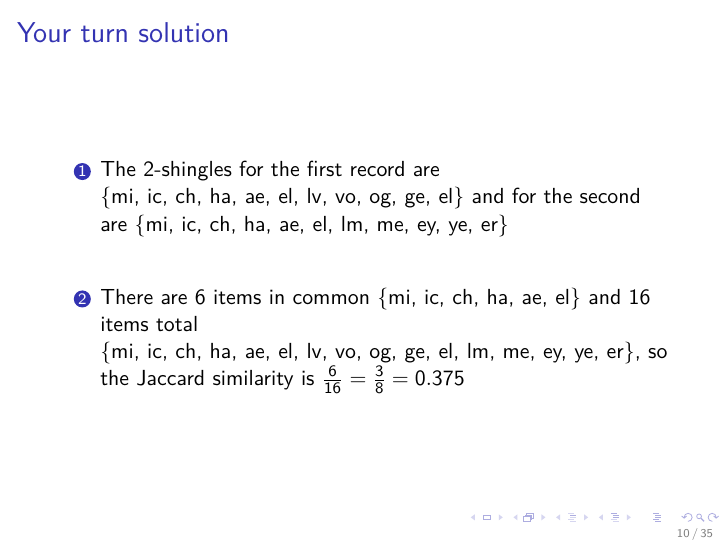
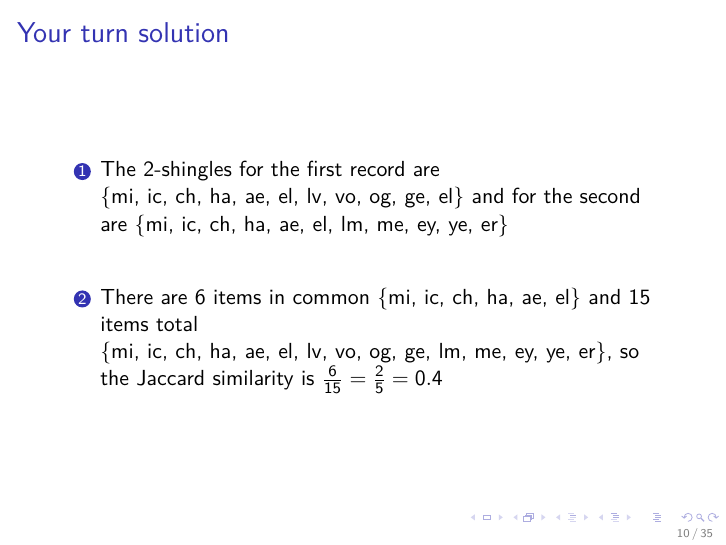
Before and after one commit to cleanzr/record-linkage-tutorial, an R Markdown document (03-lsh/03-lsh.Rmd): page 10 of 35. The pictures show the output file 03-lsh/03-lsh.pdf that the author committed with the source.

Commit message:
fix small typos

```diff
--- a/03-lsh/03-lsh.Rmd
+++ b/03-lsh/03-lsh.Rmd
@@ -136,7 +136,7 @@ kable(records)
 \vfill
 1. The $2$-shingles for the first record are $\{\text{mi, ic, ch, ha, ae, el, lv, vo, og, ge, el}\}$ and for the second are $\{\text{mi, ic, ch, ha, ae, el, lm, me, ey, ye, er}\}$
 \vfill
-2. There are 6 items in common $\{\text{mi, ic, ch, ha, ae, el}\}$ and 16 items total $\{\text{mi, ic, ch, ha, ae, el, lv, vo, og, ge, el, lm, me, ey, ye, er}\}$, so the Jaccard similarity is $\frac{6}{16} = \frac{3}{8} = `r round(3/8, 4)`$
+2. There are 6 items in common $\{\text{mi, ic, ch, ha, ae, el}\}$ and 15 items total $\{\text{mi, ic, ch, ha, ae, el, lv, vo, og, ge, lm, me, ey, ye, er}\}$, so the Jaccard similarity is $\frac{6}{15} = \frac{2}{5} = `r 6/15`$
 \vfill
 
 # Useful packages/functions in `R`
```
Also changed, not shown: 03-lsh/03-lsh.pdf, 03-lsh/03-lsh_files/figure-beamer/inclusion-probs-1.pdf, 03-lsh/03-lsh_files/figure-beamer/lsh-plot-1.pdf, 03-lsh/03-lsh_files/figure-beamer/your-turn2-plot-1.pdf, 03-lsh/03-lsh.Rmd (2 more changed lines), 1 other file.
